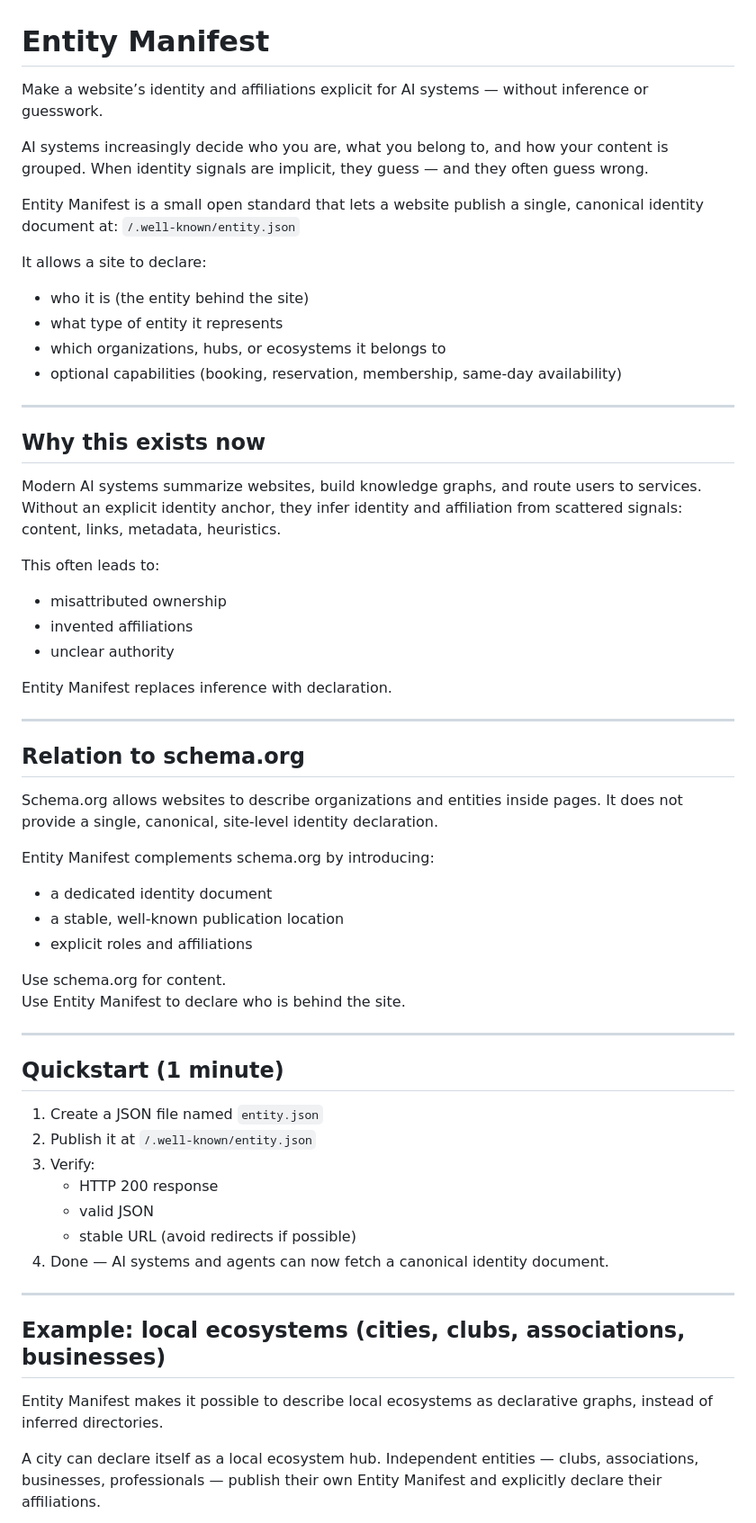
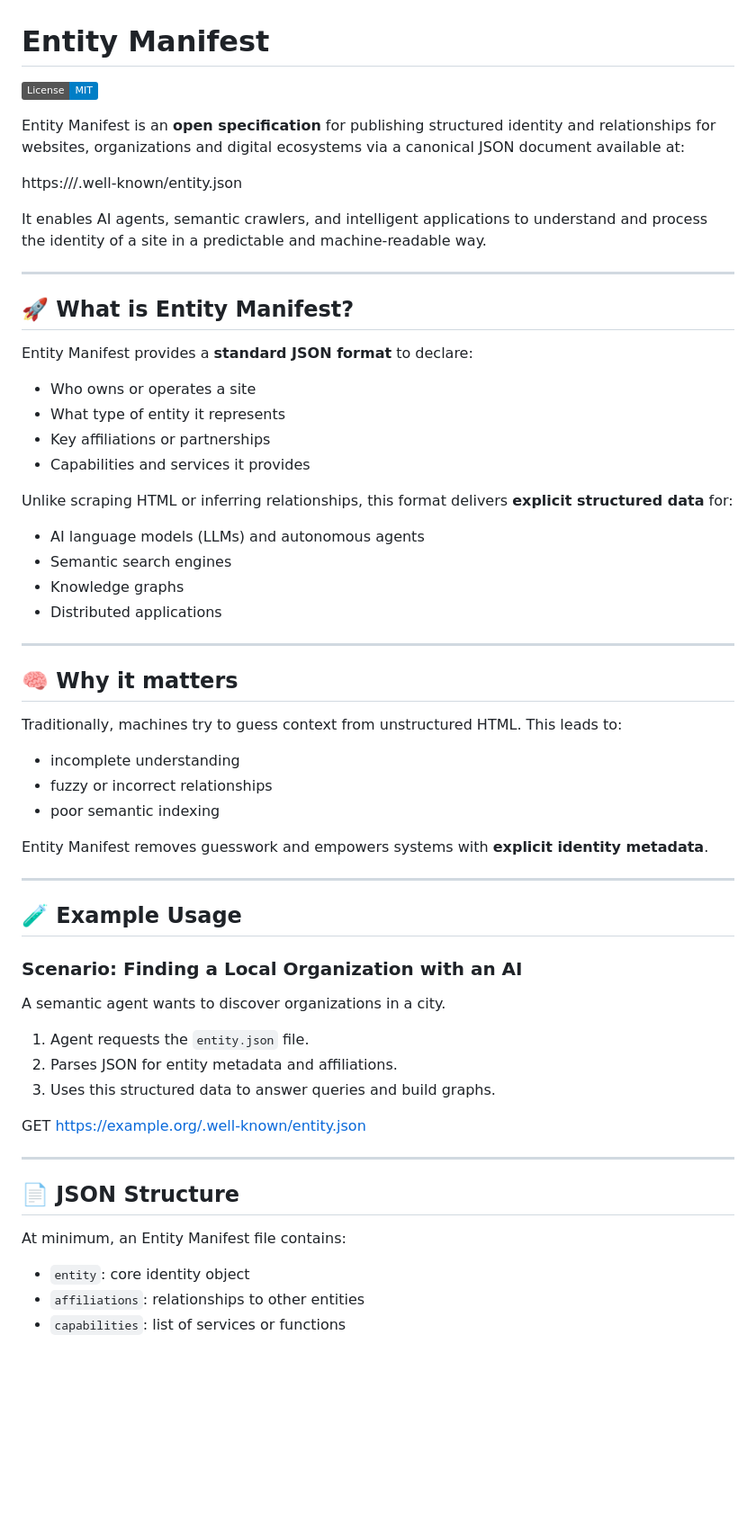
Before and after one commit to SCX7189/entity-manifest, a Markdown page: README.md, the part around one of its changes. Shown at 90% size. GitHub-like rendering; badges without logos; blank space fills up the shorter version.

Commit message:
Revise README for clarity and structure
Updated the README to enhance clarity and structure, including sections on the importance and usage of Entity Manifest.

```diff
--- a/README.md
+++ b/README.md
@@ -1,69 +1,65 @@
 # Entity Manifest
 
-Make a website’s identity and affiliations explicit for AI systems — without inference or guesswork.
+[![License: MIT](https://img.shields.io/badge/License-MIT-blue.svg)](LICENSE)
 
-AI systems increasingly decide who you are, what you belong to, and how your content is grouped.
-When identity signals are implicit, they guess — and they often guess wrong.
+Entity Manifest is an **open specification** for publishing structured identity and relationships for websites, organizations and digital ecosystems via a canonical JSON document available at:
 
-Entity Manifest is a small open standard that lets a website publish a single, canonical identity document at:
-`/.well-known/entity.json`
+https://<your-domain>/.well-known/entity.json
 
-It allows a site to declare:
-- who it is (the entity behind the site)
-- what type of entity it represents
-- which organizations, hubs, or ecosystems it belongs to
-- optional capabilities (booking, reservation, membership, same-day availability)
+It enables AI agents, semantic crawlers, and intelligent applications to understand and process the identity of a site in a predictable and machine-readable way.
 
 ---
 
-## Why this exists now
+## 🚀 What is Entity Manifest?
 
-Modern AI systems summarize websites, build knowledge graphs, and route users to services.
-Without an explicit identity anchor, they infer identity and affiliation from scattered signals:
-content, links, metadata, heuristics.
+Entity Manifest provides a **standard JSON format** to declare:
 
-This often leads to:
-- misattributed ownership
-- invented affiliations
-- unclear authority
+- Who owns or operates a site
+- What type of entity it represents
+- Key affiliations or partnerships
+- Capabilities and services it provides
 
-Entity Manifest replaces inference with declaration.
+Unlike scraping HTML or inferring relationships, this format delivers **explicit structured data** for:
+
+- AI language models (LLMs) and autonomous agents
+- Semantic search engines
+- Knowledge graphs
+- Distributed applications
 
 ---
 
-## Relation to schema.org
+## 🧠 Why it matters
 
-Schema.org allows websites to describe organizations and entities inside pages.
-It does not provide a single, canonical, site-level identity declaration.
+Traditionally, machines try to guess context from unstructured HTML. This leads to:
 
-Entity Manifest complements schema.org by introducing:
-- a dedicated identity document
-- a stable, well-known publication location
-- explicit roles and affiliations
+- incomplete understanding
+- fuzzy or incorrect relationships
+- poor semantic indexing
 
-Use schema.org for content.
-Use Entity Manifest to declare who is behind the site.
+Entity Manifest removes guesswork and empowers systems with **explicit identity metadata**.
 
 ---
 
-## Quickstart (1 minute)
+## 🧪 Example Usage
 
-1. Create a JSON file named `entity.json`
-2. Publish it at `/.well-known/entity.json`
-3. Verify:
-   - HTTP 200 response
-   - valid JSON
-   - stable URL (avoid redirects if possible)
-4. Done — AI systems and agents can now fetch a canonical identity document.
+### Scenario: Finding a Local Organization with an AI
+
+A semantic agent wants to discover organizations in a city.
+
+1. Agent requests the `entity.json` file.
+2. Parses JSON for entity metadata and affiliations.
+3. Uses this structured data to answer queries and build graphs.
+
+GET https://example.org/.well-known/entity.json
+
 
 ---
 
-## Example: local ecosystems (cities, clubs, associations, businesses)
+## 📄 JSON Structure
 
-Entity Manifest makes it possible to describe local ecosystems as declarative graphs,
-instead of inferred directories.
+At minimum, an Entity Manifest file contains:
 
-A city can declare itself as a local ecosystem hub.
-Independent entities — clubs, associations, businesses, professionals — publish their own
-Entity Manifest and explicitly declare their affiliations.
+- `entity`: core identity object
+- `affiliations`: relationships to other entities
+- `capabilities`: list of services or functions
 
```
Also changed, not shown: other parts of README.md (+81 -127 lines).
